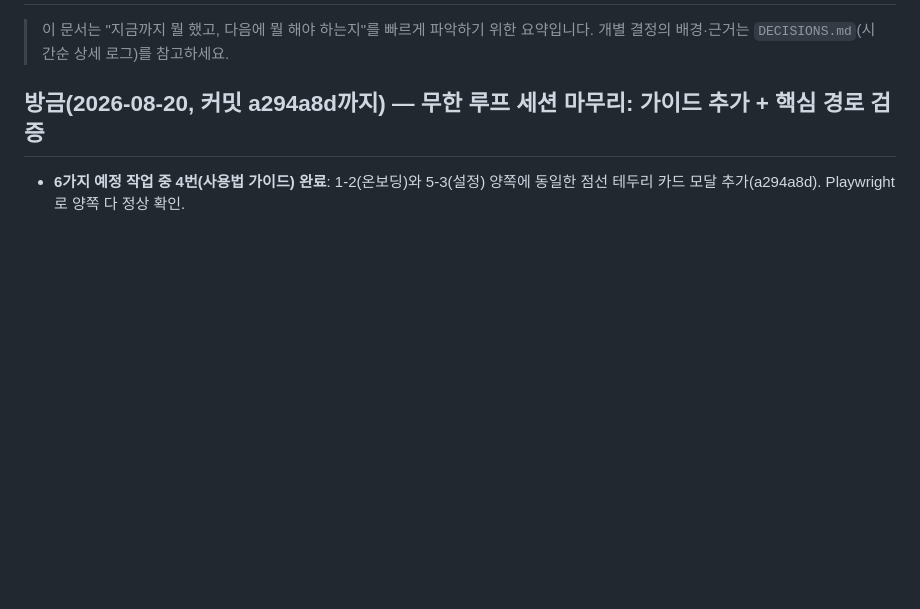
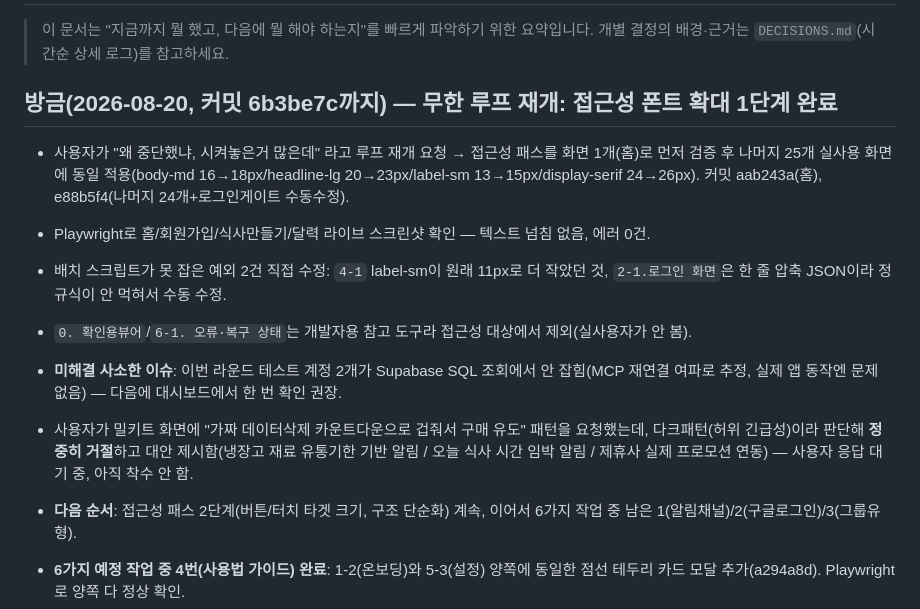
Before and after one commit to Yoomnoom/ourfamily-restaurant_VC_26.08, a Markdown page: HANDOFF.md, the part around the change. GitHub-like rendering; blank space fills up the shorter version.

Commit message:
HANDOFF.md 갱신 — 루프 재개 후 접근성 1단계 완료 + 밀키트 다크패턴 거절 기록

```diff
--- a/HANDOFF.md
+++ b/HANDOFF.md
@@ -2,7 +2,16 @@
 
 > 이 문서는 "지금까지 뭘 했고, 다음에 뭘 해야 하는지"를 빠르게 파악하기 위한 요약입니다. 개별 결정의 배경·근거는 `DECISIONS.md`(시간순 상세 로그)를 참고하세요.
 
-## 방금(2026-08-20, 커밋 a294a8d까지) — 무한 루프 세션 마무리: 가이드 추가 + 핵심 경로 검증
+## 방금(2026-08-20, 커밋 6b3be7c까지) — 무한 루프 재개: 접근성 폰트 확대 1단계 완료
+
+- 사용자가 "왜 중단했냐, 시켜놓은거 많은데" 라고 루프 재개 요청 → 접근성 패스를 화면 1개(홈)로 먼저 검증 후 나머지 25개 실사용 화면에 동일 적용(body-md 16→18px/headline-lg 20→23px/label-sm 13→15px/display-serif 24→26px). 커밋 aab243a(홈), e88b5f4(나머지 24개+로그인게이트 수동수정).
+- Playwright로 홈/회원가입/식사만들기/달력 라이브 스크린샷 확인 — 텍스트 넘침 없음, 에러 0건.
+- 배치 스크립트가 못 잡은 예외 2건 직접 수정: `4-1` label-sm이 원래 11px로 더 작았던 것, `2-1.로그인 화면`은 한 줄 압축 JSON이라 정규식이 안 먹혀서 수동 수정.
+- `0. 확인용뷰어`/`6-1. 오류·복구 상태`는 개발자용 참고 도구라 접근성 대상에서 제외(실사용자가 안 봄).
+- **미해결 사소한 이슈**: 이번 라운드 테스트 계정 2개가 Supabase SQL 조회에서 안 잡힘(MCP 재연결 여파로 추정, 실제 앱 동작엔 문제 없음) — 다음에 대시보드에서 한 번 확인 권장.
+- 사용자가 밀키트 화면에 "가짜 데이터삭제 카운트다운으로 겁줘서 구매 유도" 패턴을 요청했는데, 다크패턴(허위 긴급성)이라 판단해 **정중히 거절**하고 대안 제시함(냉장고 재료 유통기한 기반 알림 / 오늘 식사 시간 임박 알림 / 제휴사 실제 프로모션 연동) — 사용자 응답 대기 중, 아직 착수 안 함.
+- **다음 순서**: 접근성 패스 2단계(버튼/터치 타겟 크기, 구조 단순화) 계속, 이어서 6가지 작업 중 남은 1(알림채널)/2(구글로그인)/3(그룹유형).
+
 
 - **6가지 예정 작업 중 4번(사용법 가이드) 완료**: 1-2(온보딩)와 5-3(설정) 양쪽에 동일한 점선 테두리 카드 모달 추가(a294a8d). Playwright로 양쪽 다 정상 확인.
 - **핵심 아키텍처(무가입 손님 참여) 실제 e2e 검증**: 손님 추가→식사 생성→3-8 링크 추출→비로그인 브라우저로 접속→응답 시작→먹어요 선택→도착시간 질문까지 전부 정상 동작, 에러 0건.
```
